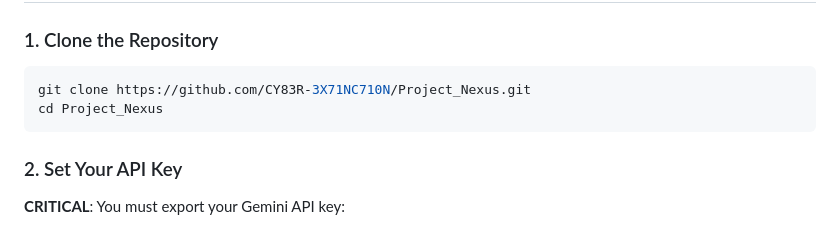
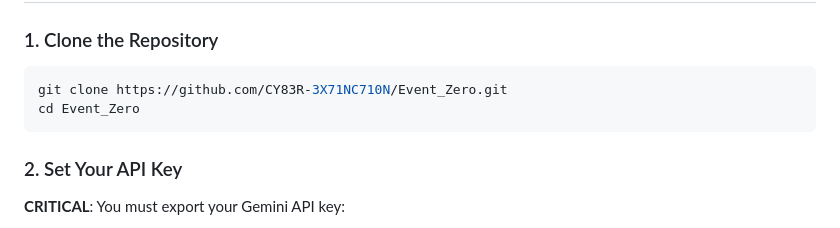
Before and after one commit to Epsilon0xCell/Event_Zero, a Markdown page: README.md, the part around one of its changes. Drawn GitHub-style.

````diff
--- a/README.md
+++ b/README.md
@@ -45,8 +45,8 @@ This project represents a **paradigm shift** in cybersecurity analysis. Never be
 
 ### 1. Clone the Repository
 ```bash
-git clone https://github.com/CY83R-3X71NC710N/Project_Nexus.git
-cd Project_Nexus
+git clone https://github.com/CY83R-3X71NC710N/Event_Zero.git
+cd Event_Zero
 ```
 
 ### 2. Set Your API Key
````
Also changed, not shown: other parts of README.md (+2 -2 lines).
